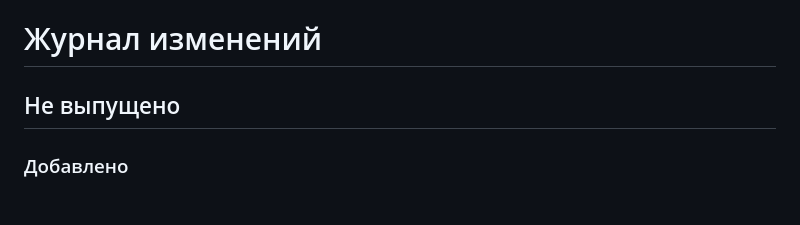
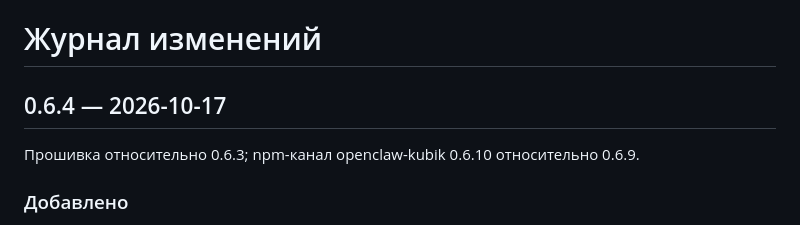
Before and after one commit to pfrankov/kubik, a Markdown page: CHANGELOG.md, the part around the change. Rendered like a GitHub page.

Commit message:
Record the firmware 0.6.4 and channel 0.6.10 release

```diff
--- a/CHANGELOG.md
+++ b/CHANGELOG.md
@@ -1,6 +1,8 @@
 # Журнал изменений
 
-## Не выпущено
+## 0.6.4 — 2026-10-17
+
+Прошивка относительно 0.6.3; npm-канал openclaw-kubik 0.6.10 относительно 0.6.9.
 
 ### Добавлено
 
```
